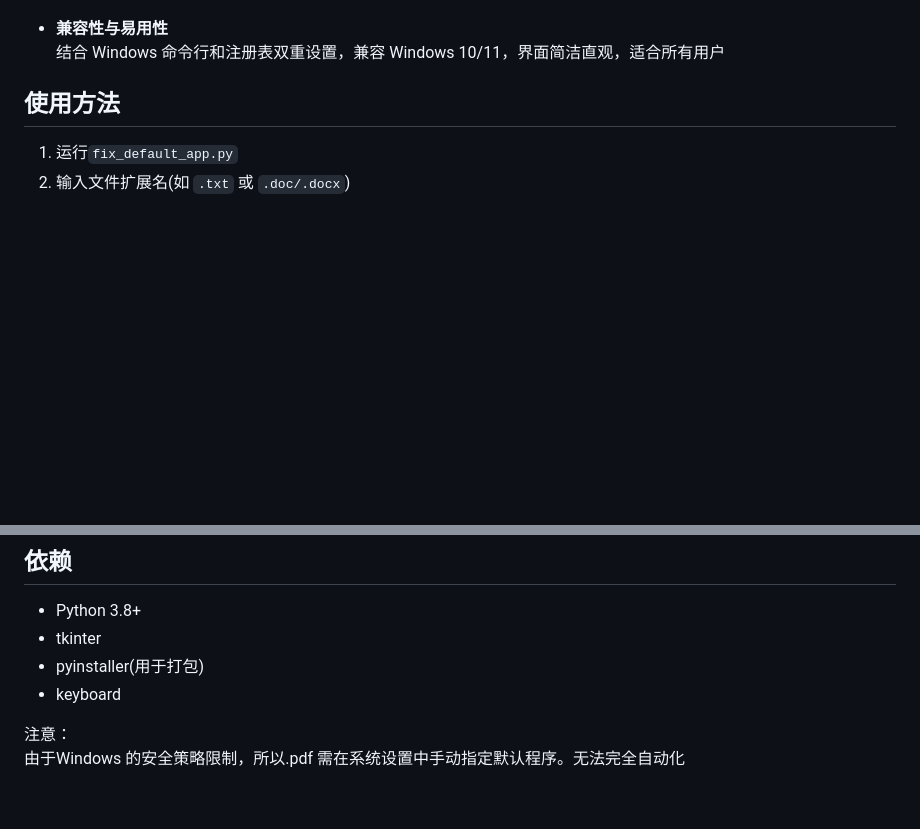
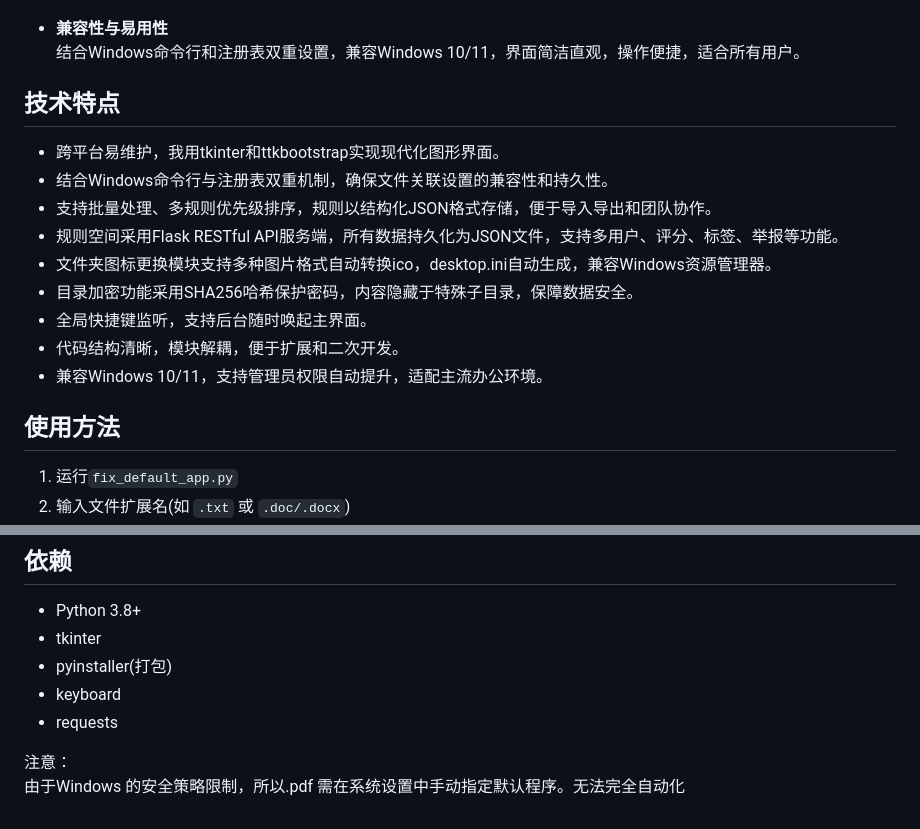
Before and after one commit to 3089464667/default-app, a Markdown page: README.md, 2 parts joined by grey strips. GitHub-like rendering; blank space fills up the shorter version.

```diff
--- a/README.md
+++ b/README.md
@@ -22,6 +33,18 @@
 
 - **兼容性与易用性**
-  结合 Windows 命令行和注册表双重设置，兼容 Windows 10/11，界面简洁直观，适合所有用户
+  结合Windows命令行和注册表双重设置，兼容Windows 10/11，界面简洁直观，操作便捷，适合所有用户。
+
+## 技术特点
+
+- 跨平台易维护，我用tkinter和ttkbootstrap实现现代化图形界面。
+- 结合Windows命令行与注册表双重机制，确保文件关联设置的兼容性和持久性。
+- 支持批量处理、多规则优先级排序，规则以结构化JSON格式存储，便于导入导出和团队协作。
+- 规则空间采用Flask RESTful API服务端，所有数据持久化为JSON文件，支持多用户、评分、标签、举报等功能。
+- 文件夹图标更换模块支持多种图片格式自动转换ico，desktop.ini自动生成，兼容Windows资源管理器。
+- 目录加密功能采用SHA256哈希保护密码，内容隐藏于特殊子目录，保障数据安全。
+- 全局快捷键监听，支持后台随时唤起主界面。
+- 代码结构清晰，模块解耦，便于扩展和二次开发。
+- 兼容Windows 10/11，支持管理员权限自动提升，适配主流办公环境。
 
 ## 使用方法
 1. 运行`fix_default_app.py`
@@ -34,8 +57,9 @@
 ## 依赖
 - Python 3.8+
 - tkinter
-- pyinstaller(用于打包)
+- pyinstaller(打包)
 - keyboard
+- requests
 
 注意：
 由于Windows 的安全策略限制，所以.pdf 需在系统设置中手动指定默认程序。无法完全自动化
```
Also changed, not shown: other parts of README.md (+18 -7 lines), image.png, image2.png (added), imgs/image.png (added), 13 other files.
